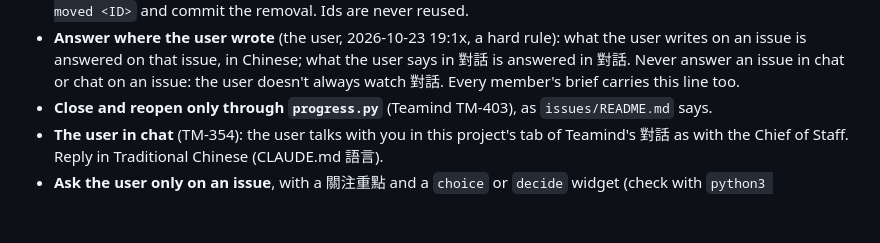
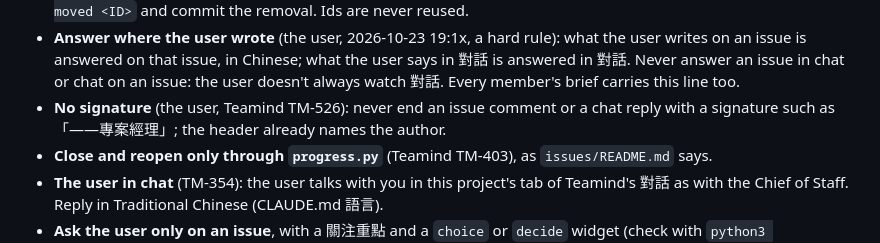
Before and after one commit to wa0327/harness-lab, a Markdown page: .teamind/briefs/harness-lab-leader.md, the part around the change. GitHub-like rendering; blank space fills up the shorter version.

Commit message:
Lead brief: no signature at the end of a comment or chat reply (TM-526)
The user's rule through the Chief of Staff: the header already names the
author, so a comment or a chat reply never ends with one.

Role: Project Lead
Co-Authored-By: Claude Opus 5.5 <noreply@anthropic.com>

```diff
--- a/.teamind/briefs/harness-lab-leader.md
+++ b/.teamind/briefs/harness-lab-leader.md
@@ -18,6 +18,8 @@ rules hold too. The project's set-up is Teamind's TM-430 (`.teamind/root/issues/
 - **Answer where the user wrote** (the user, 2026-10-23 19:1x, a hard rule): what the user writes on an issue is
   answered on that issue, in Chinese; what the user says in 對話 is answered in 對話. Never answer an issue in chat or
   chat on an issue: the user doesn't always watch 對話. Every member's brief carries this line too.
+- **No signature** (the user, Teamind TM-526): never end an issue comment or a chat reply with a signature such as
+  「——專案經理」; the header already names the author.
 - **Close and reopen only through `progress.py`** (Teamind TM-403), as `issues/README.md` says.
 - **The user in chat** (TM-354): the user talks with you in this project's tab of Teamind's 對話 as with the Chief of
   Staff. Reply in Traditional Chinese (CLAUDE.md 語言).
```
